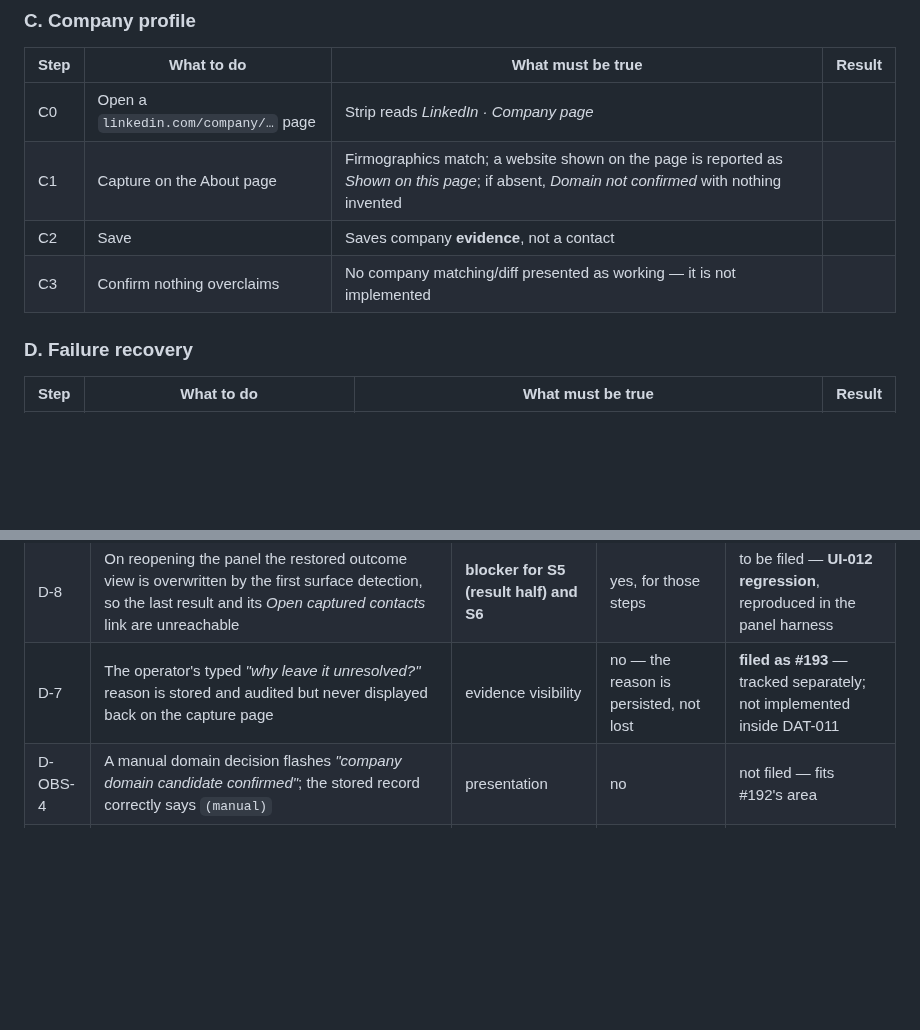
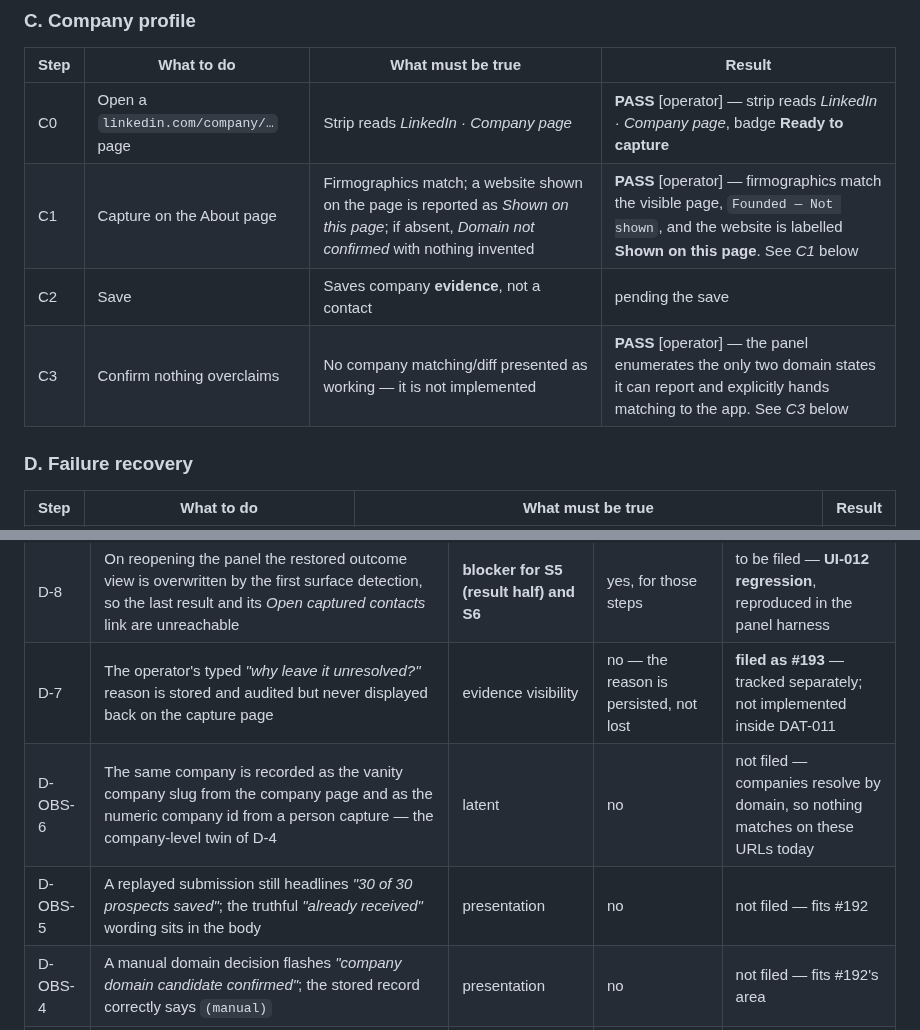
Before and after one commit to sahilaaron/vmr-outbound, a Markdown page: docs/DAT_011_ACCEPTANCE.md, 2 parts joined by grey strips. GitHub-like rendering; blank space fills up the shorter version.

```diff
--- a/docs/DAT_011_ACCEPTANCE.md
+++ b/docs/DAT_011_ACCEPTANCE.md
@@ -381,10 +381,10 @@ stable key. Nothing was submitted by the cancellation.
 
 | Step | What to do | What must be true | Result |
 | --- | --- | --- | --- |
-| C0 | Open a `linkedin.com/company/…` page | Strip reads *LinkedIn · Company page* | |
-| C1 | Capture on the About page | Firmographics match; a website shown on the page is reported as *Shown on this page*; if absent, *Domain not confirmed* with nothing invented | |
-| C2 | Save | Saves company **evidence**, not a contact | |
-| C3 | Confirm nothing overclaims | No company matching/diff presented as working — it is not implemented | |
+| C0 | Open a `linkedin.com/company/…` page | Strip reads *LinkedIn · Company page* | **PASS** [operator] — strip reads *LinkedIn · Company page*, badge **Ready to capture** |
+| C1 | Capture on the About page | Firmographics match; a website shown on the page is reported as *Shown on this page*; if absent, *Domain not confirmed* with nothing invented | **PASS** [operator] — firmographics match the visible page, `Founded — Not shown`, and the website is labelled **Shown on this page**. See *C1* below |
+| C2 | Save | Saves company **evidence**, not a contact | pending the save |
+| C3 | Confirm nothing overclaims | No company matching/diff presented as working — it is not implemented | **PASS** [operator] — the panel enumerates the only two domain states it can report and explicitly hands matching to the app. See *C3* below |
 
 ### D. Failure recovery
 
@@ -680,6 +680,8 @@ unless a small unambiguous acceptance blocker is documented first.
 | D-6 | After a candidate is confirmed, the capture page keeps showing a stale *"why not promoted"* reason that contradicts the confirmed state | operator truth | no — promotion is gated on the outcome, not the message | **filed as #192** (UI-014) — tracked separately; not implemented inside DAT-011 |
 | D-8 | On reopening the panel the restored outcome view is overwritten by the first surface detection, so the last result and its *Open captured contacts* link are unreachable | **blocker for S5 (result half) and S6** | yes, for those steps | to be filed — **UI-012 regression**, reproduced in the panel harness |
 | D-7 | The operator's typed *"why leave it unresolved?"* reason is stored and audited but never displayed back on the capture page | evidence visibility | no — the reason is persisted, not lost | **filed as #193** — tracked separately; not implemented inside DAT-011 |
+| D-OBS-6 | The same company is recorded as the vanity company slug from the company page and as the numeric company id from a person capture — the company-level twin of D-4 | latent | no | not filed — companies resolve by domain, so nothing matches on these URLs today |
+| D-OBS-5 | A replayed submission still headlines *"30 of 30 prospects saved"*; the truthful *"already received"* wording sits in the body | presentation | no | not filed — fits #192 |
 | D-OBS-4 | A manual domain decision flashes *"company domain candidate confirmed"*; the stored record correctly says `(manual)` | presentation | no | not filed — fits #192's area |
 | D-OBS-1 | `created` is a declared capture counter no outcome can increment; the panel carries a label for it | observation | no | not yet filed |
 | D-OBS-2 | Acceptance and CLAUDE docs still describe the pre-UI-012 panel and the old product name | documentation | no | not yet filed |
```
Also changed, not shown: other parts of docs/DAT_011_ACCEPTANCE.md (+64 -0 lines).
